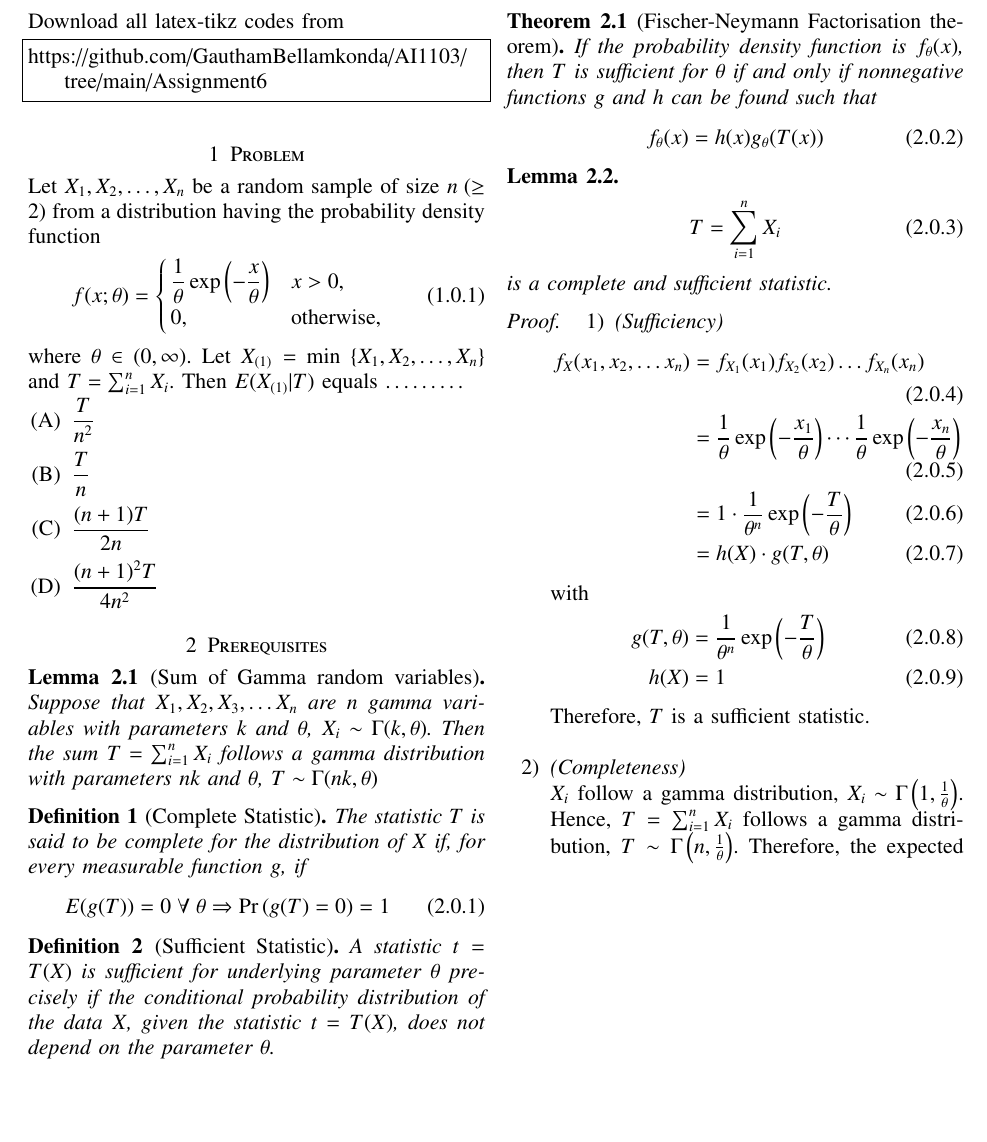
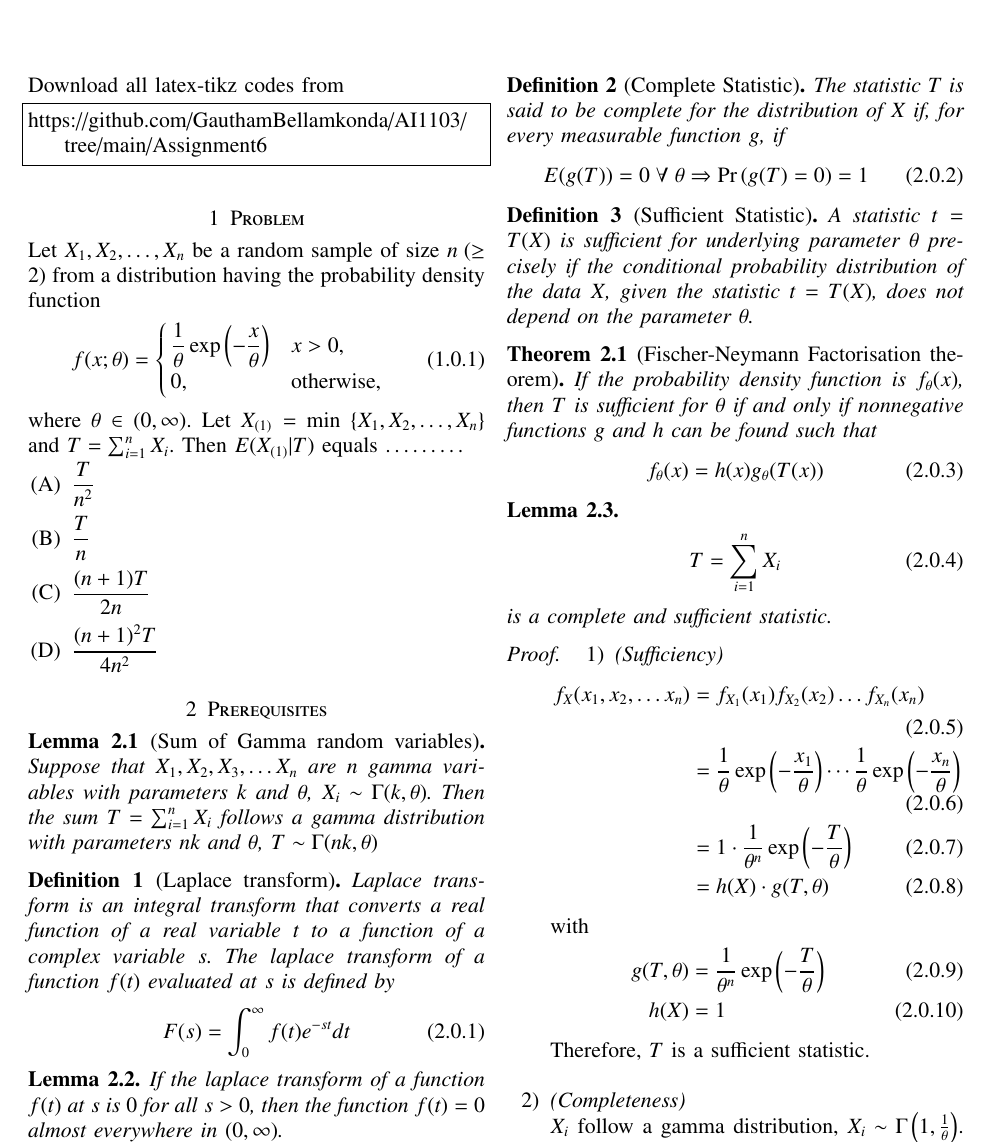
Before and after one commit to Gautham-Bellamkonda/AI1103, a LaTeX problem sheet (Assignment6/Assignment6.tex): part of page 1 of 3, cut so that both start at the same text, the shorter picture padded with empty space. Compiled offline with pdfLaTeX.

Commit message:
Add files via upload

```diff
--- a/Assignment6/Assignment6.tex
+++ b/Assignment6/Assignment6.tex
@@ -159,6 +159,16 @@ where $\theta \in (0, \infty)$. Let $X_{(1)} = $ min $ \{ X_1, X_2, \ldots , X_n
 \begin{lemma}[Sum of Gamma random variables]
 Suppose that $X_1, X_2, X_3, \ldots X_n$ are $n$ gamma variables with parameters $k$ and $\theta$, $X_i \sim \Gamma(k, \theta)$. Then the sum $T = \sum_{i=1}^{n} X_i$ follows a gamma distribution with parameters $nk$ and $\theta$, $T \sim \Gamma(nk, \theta)$
 \end{lemma}
+\begin{definition}[Laplace transform]
+Laplace transform is an integral transform that converts a real function of a real variable $t$ to a function of a complex variable $s$. The laplace transform of a function $f(t)$ evaluated at $s$ is defined by
+\begin{align}
+F(s) = \int_0^{\infty} f(t) e^{-st} dt
+\end{align}
+\end{definition}
+\begin{lemma}
+\label{lemma_laplace_transform}
+If the laplace transform of a function $f(t)$ at $s$ is $0$ for all $s>0$, then the function $f(t) = 0$ almost everywhere in $(0, \infty)$.
+\end{lemma}
 \begin{definition}[Complete Statistic]
 The statistic $T$ is said to be complete for the distribution of $X$ if, for every measurable function $g$, if
 \begin{align}
```
Also changed, not shown: Assignment6/Assignment6.pdf, Assignment6/Assignment6.tex (4 more changed lines), 3 other files.
